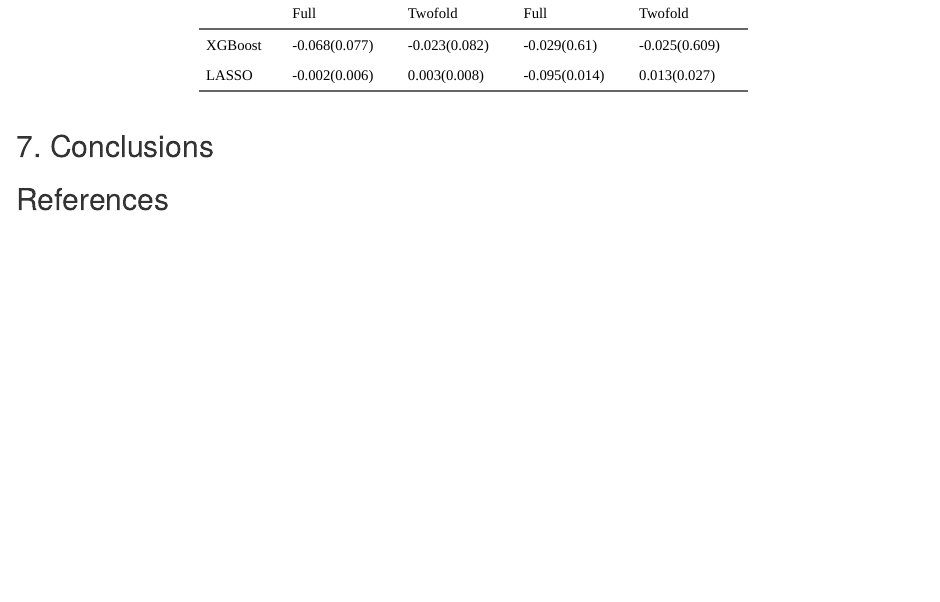
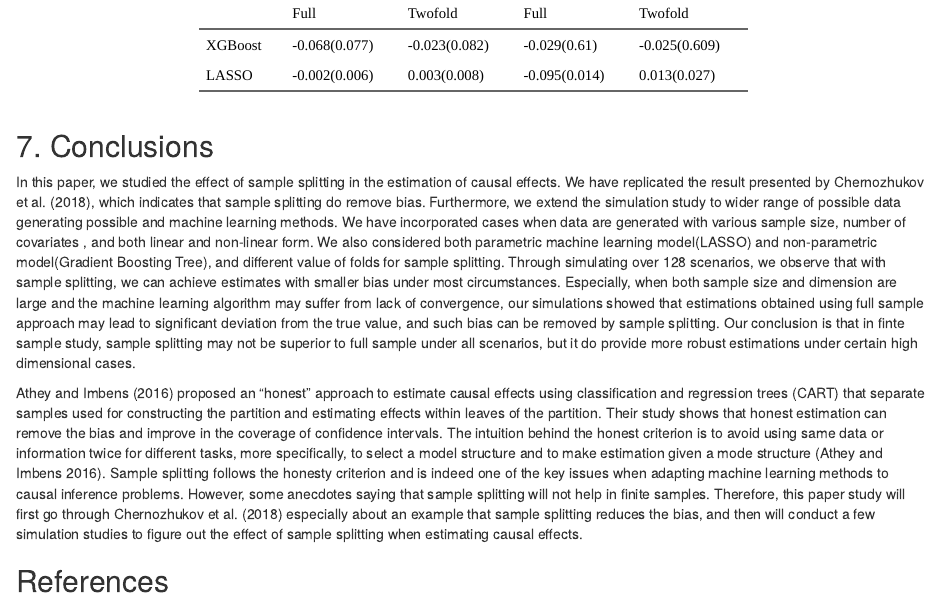
Before and after one commit to QinHE325/STA640-Final-Project, an R Markdown document (640_writeup.Rmd): the page in a window 1100 px wide, from 4310 px down. Rendered offline with R 4.5, knitr and Pandoc, with nearby package versions; drawn as R Markdown's standard HTML page in place of the format the file asks for.

Commit message:
Update 640_writeup.Rmd

```diff
--- a/640_writeup.Rmd
+++ b/640_writeup.Rmd
@@ -137,6 +137,11 @@ table4 %>% flextable() %>% font(fontname = "Cambria",part = "all") %>%
 
 ## 7. Conclusions
 
+In this paper, we studied the effect of sample splitting in the estimation of causal effects. We have replicated the result presented by Chernozhukov et al. (2018), which indicates that sample splitting do remove bias. Furthermore, we extend the simulation study to wider range of possible data generating possible and machine learning methods. We have incorporated cases when data are generated with various sample size, number of covariates , and both linear and non-linear form. We also considered both parametric machine learning model(LASSO) and non-parametric model(Gradient Boosting Tree), and different value of folds for sample splitting. Through simulating over 128 scenarios, we observe that with sample splitting, we can achieve estimates with smaller bias under most circumstances. Especially, when both sample size and dimension are large and the machine learning algorithm may suffer from lack of convergence, our simulations showed that estimations obtained using full sample approach may lead to significant deviation from the true value, and such bias can be removed by sample splitting. Our conclusion is that in finte sample study, sample splitting may not be superior to full sample under all scenarios, but it do provide more robust estimations under certain high dimensional cases.
+
+Athey and Imbens (2016) proposed an “honest” approach to estimate causal effects using classification and regression trees (CART) that separate samples used for constructing the partition and estimating effects within leaves of the partition. Their study shows that honest estimation can remove the bias and improve in the coverage of confidence intervals. The intuition behind the honest criterion is to avoid using same data or information twice for different tasks, more specifically, to select a model structure and to make estimation given a mode structure (Athey and Imbens 2016). Sample splitting follows the honesty criterion and is indeed one of the key issues when adapting machine learning methods to causal inference problems. However, some anecdotes saying that sample splitting will not help in finite samples. Therefore, this paper study will first go through Chernozhukov et al. (2018) especially about an example that sample splitting reduces the bias, and then will conduct a few simulation studies to figure out the effect of sample splitting when estimating causal effects.
+
+
 ## References
 
 - Athey, Susan, and Guido Imbens. “Recursive Partitioning for Heterogeneous Causal Effects.” Proceedings of the National Academy of Sciences, vol. 113, no. 27, 2016, pp. 7353–7360., https://doi.org/10.1073/pnas.1510489113.
```
